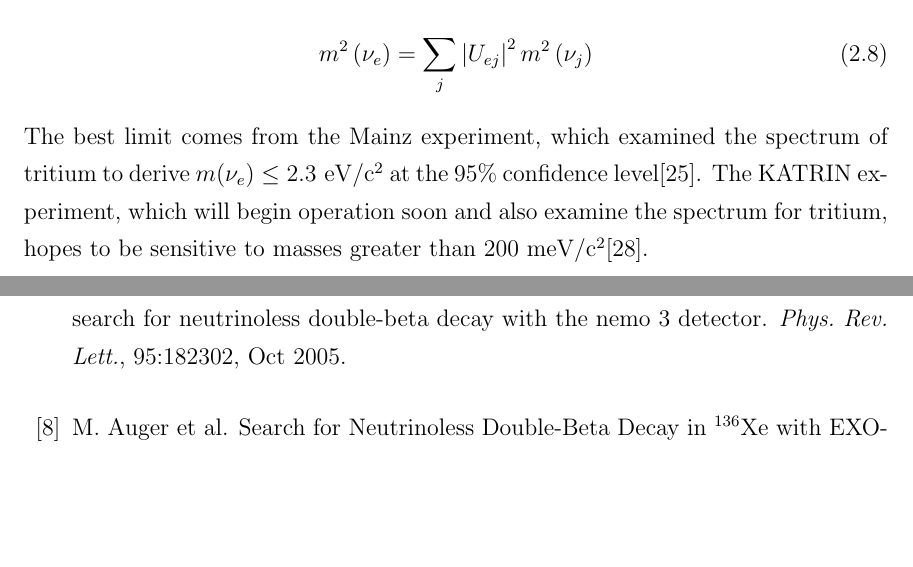
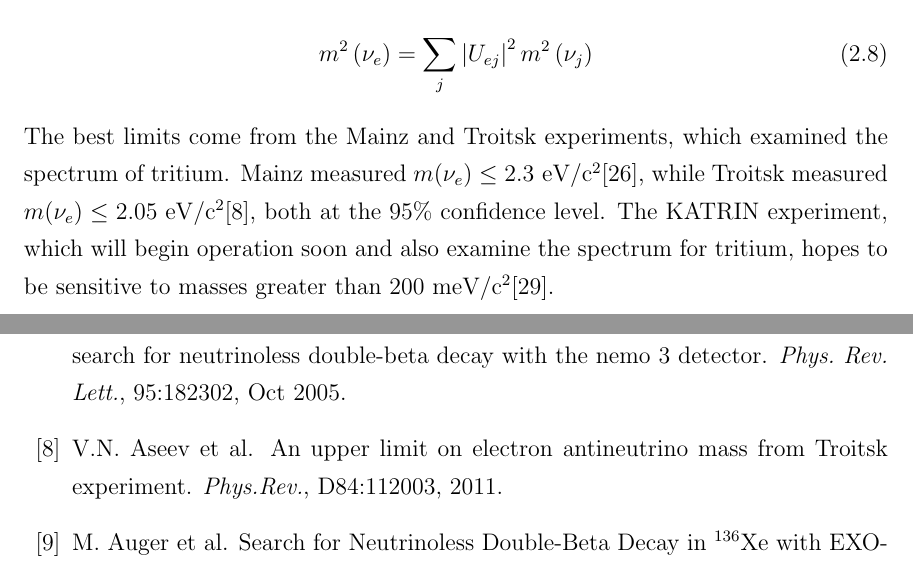
Before and after one commit to steveherrin/PhDThesis, a LaTeX thesis (Thesis/herrin-neutrinos.tex): two parts of pages 19 and 63 of 67, joined at a grey line, cut so that both start at the same text, the shorter picture padded with empty space. Compiled offline with pdfLaTeX.

Commit message:
Oh, there's also the Troitsk experiment.

```diff
--- a/Thesis/herrin-neutrinos.tex
+++ b/Thesis/herrin-neutrinos.tex
@@ -137,7 +137,7 @@ An experiment looking at the beta decay spectrum will measure the effective mass
 m^2\left(\nu_e\right) = \sum_j \left | U_{e j} \right |^2 m^2\left(\nu_j\right)
 \label{eq:nu_beta_endpt_mass}
 \end{equation}
-The best limit comes from the Mainz experiment, which examined the spectrum of tritium to derive \(m(\nu_e) \leq 2.3 \text{ eV}/\text{c}^{2}\) at the 95\% confidence level\cite{Kraus:2005nx}. The KATRIN experiment, which will begin operation soon and also examine the spectrum for tritium, hopes to be sensitive to masses greater than \(200\text{ meV}/\text{c}^2\)\cite{Osipowicz:2001oq}.
+The best limits come from the Mainz and Troitsk experiments, which examined the spectrum of tritium. Mainz measured \(m(\nu_e) \leq 2.3 \text{ eV}/\text{c}^{2}\)\cite{Kraus:2005nx}, while Troitsk measured \(m(\nu_e) \leq 2.05 \text{ eV}/\text{c}^{2}\)\cite{Aseev:2011dq}, both at the 95\% confidence level. The KATRIN experiment, which will begin operation soon and also examine the spectrum for tritium, hopes to be sensitive to masses greater than \(200\text{ meV}/\text{c}^2\)\cite{Osipowicz:2001oq}.
 
 \subsection{Cosmology}
 Due to their small masses, neutrinos in the early universe did not clump together like most other matter. The distribution of matter in the universe, then, is sensitive to the mass ratio of neutrinos to other matter. Thus, cosmological surveys of structure and anisotropy can potentially measure \(\sum m_{\nu}\). Cosmic microwave background data from the Planck satellite provide the best limit to date. The Planck data yield \(\sum m_{\nu} < (0.23 - 1.08) \text{ eV}/\text{c}^2\), with the spread depending on which other data sets are used\cite{Ade:2013kl}. Further data from other surveys may push the sensitivity down to the \si{\eV} scale\cite{Abazajian:2011tg}.
```
